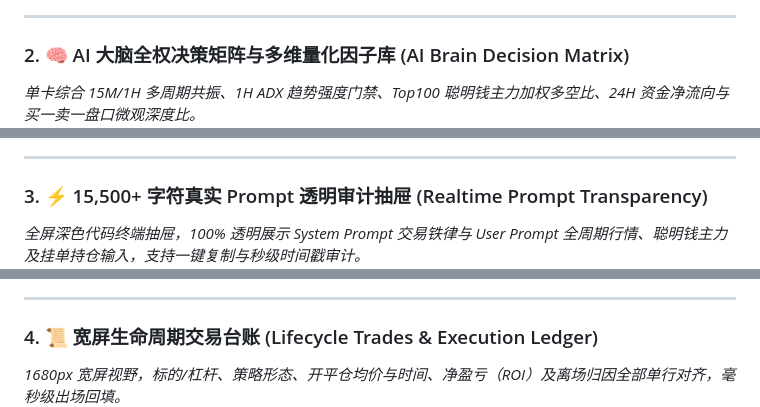
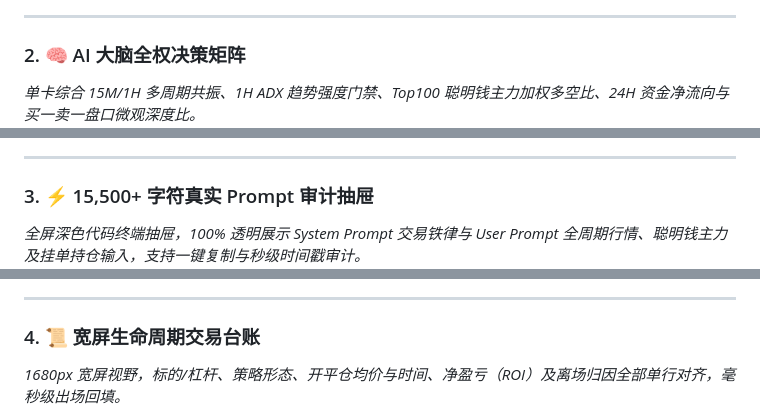
Before and after one commit to 0xdabiaoge/r20-quantum-trader, a Markdown page: README.md, 3 parts joined by grey strips. Rendered like a GitHub page.

```diff
--- a/README.md
+++ b/README.md
@@ -51,19 +51,19 @@
 
 ---
 
-### 2. 🧠 AI 大脑全权决策矩阵与多维量化因子库 (AI Brain Decision Matrix)
+### 2. 🧠 AI 大脑全权决策矩阵
 *单卡综合 15M/1H 多周期共振、1H ADX 趋势强度门禁、Top100 聪明钱主力加权多空比、24H 资金净流向与买一卖一盘口微观深度比。*
 ![AI Brain Matrix](docs/images/ai_brain_matrix.png)
 
 ---
 
-### 3. ⚡ 15,500+ 字符真实 Prompt 透明审计抽屉 (Realtime Prompt Transparency)
+### 3. ⚡ 15,500+ 字符真实 Prompt 审计抽屉
 *全屏深色代码终端抽屉，100% 透明展示 System Prompt 交易铁律与 User Prompt 全周期行情、聪明钱主力及挂单持仓输入，支持一键复制与秒级时间戳审计。*
 ![Realtime Prompt Modal](docs/images/realtime_prompt_modal.png)
 
 ---
 
-### 4. 📜 宽屏生命周期交易台账 (Lifecycle Trades & Execution Ledger)
+### 4. 📜 宽屏生命周期交易台账
 *1680px 宽屏视野，标的/杠杆、策略形态、开平仓均价与时间、净盈亏（ROI）及离场归因全部单行对齐，毫秒级出场回填。*
 ![Lifecycle Trades](docs/images/lifecycle_trades.png)
 
```
Also changed, not shown: other parts of README.md (+26 -26 lines).
